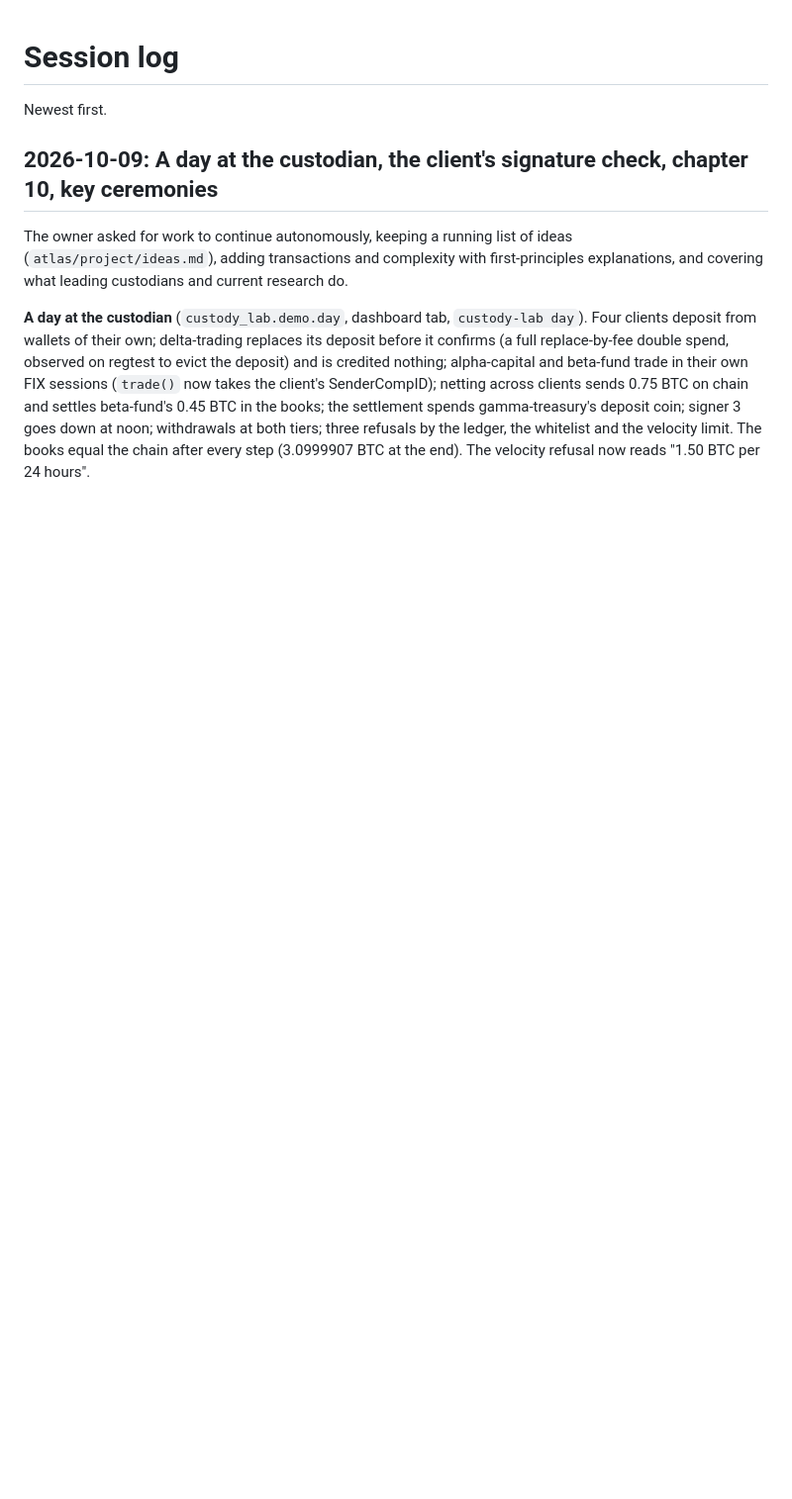
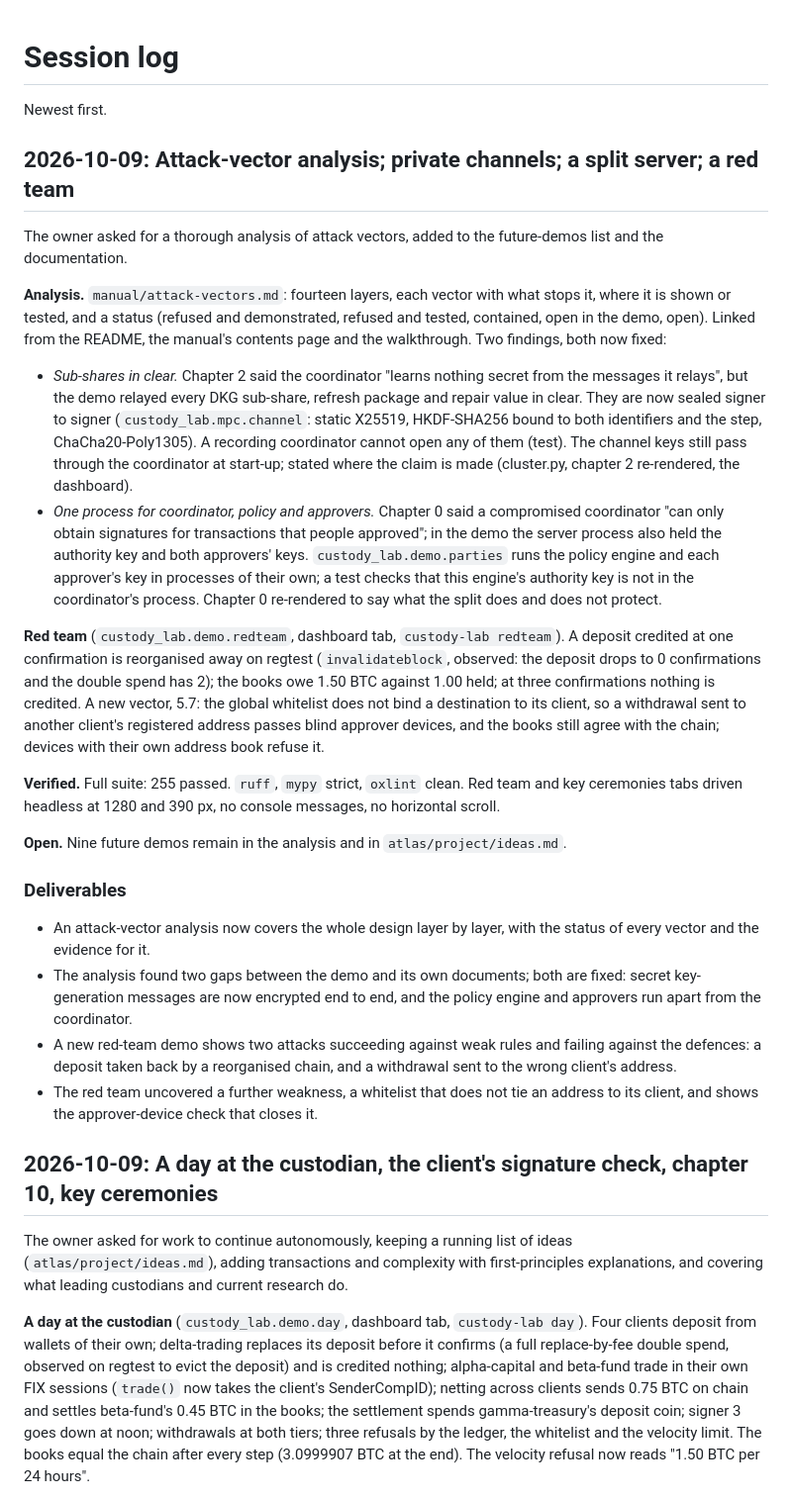
Before and after one commit to Esoterics611/custody-lab, a Markdown page: atlas/project/session-log.md, the part around the change. Shown at 99% size. Rendered like a GitHub page; blank space fills up the shorter version.

Commit message:
Log the attack analysis, private channels, split server and red team

```diff
--- a/atlas/project/session-log.md
+++ b/atlas/project/session-log.md
@@ -1,6 +1,54 @@
 # Session log
 
 Newest first.
+
+## 2026-10-09: Attack-vector analysis; private channels; a split server; a red team
+
+The owner asked for a thorough analysis of attack vectors, added to the future-demos list and the
+documentation.
+
+**Analysis.** `manual/attack-vectors.md`: fourteen layers, each vector with what stops it, where it
+is shown or tested, and a status (refused and demonstrated, refused and tested, contained, open in
+the demo, open). Linked from the README, the manual's contents page and the walkthrough. Two
+findings, both now fixed:
+- *Sub-shares in clear.* Chapter 2 said the coordinator "learns nothing secret from the messages it
+  relays", but the demo relayed every DKG sub-share, refresh package and repair value in clear. They
+  are now sealed signer to signer (`custody_lab.mpc.channel`: static X25519, HKDF-SHA256 bound to
+  both identifiers and the step, ChaCha20-Poly1305). A recording coordinator cannot open any of them
+  (test). The channel keys still pass through the coordinator at start-up; stated where the claim is
+  made (cluster.py, chapter 2 re-rendered, the dashboard).
+- *One process for coordinator, policy and approvers.* Chapter 0 said a compromised coordinator "can
+  only obtain signatures for transactions that people approved"; in the demo the server process
+  also held the authority key and both approvers' keys. `custody_lab.demo.parties` runs the policy
+  engine and each approver's key in processes of their own; a test checks that this engine's
+  authority key is not in the coordinator's process. Chapter 0 re-rendered to say what the split
+  does and does not protect.
+
+**Red team** (`custody_lab.demo.redteam`, dashboard tab, `custody-lab redteam`). A deposit credited
+at one confirmation is reorganised away on regtest (`invalidateblock`, observed: the deposit drops
+to 0 confirmations and the double spend has 2); the books owe 1.50 BTC against 1.00 held; at three
+confirmations nothing is credited. A new vector, 5.7: the global whitelist does not bind a
+destination to its client, so a withdrawal sent to another client's registered address passes blind
+approver devices, and the books still agree with the chain; devices with their own address book
+refuse it.
+
+**Verified.** Full suite: 255 passed. `ruff`, `mypy` strict, `oxlint` clean. Red team and key
+ceremonies tabs driven headless at 1280 and 390 px, no console messages, no horizontal scroll.
+
+**Open.** Nine future demos remain in the analysis and in `atlas/project/ideas.md`.
+
+### Deliverables
+
+- An attack-vector analysis now covers the whole design layer by layer, with the status of every
+  vector and the evidence for it.
+- The analysis found two gaps between the demo and its own documents; both are fixed: secret
+  key-generation messages are now encrypted end to end, and the policy engine and approvers run apart
+  from the coordinator.
+- A new red-team demo shows two attacks succeeding against weak rules and failing against the
+  defences: a deposit taken back by a reorganised chain, and a withdrawal sent to the wrong
+  client's address.
+- The red team uncovered a further weakness, a whitelist that does not tie an address to its
+  client, and shows the approver-device check that closes it.
 
 ## 2026-10-09: A day at the custodian, the client's signature check, chapter 10, key ceremonies
 
```
